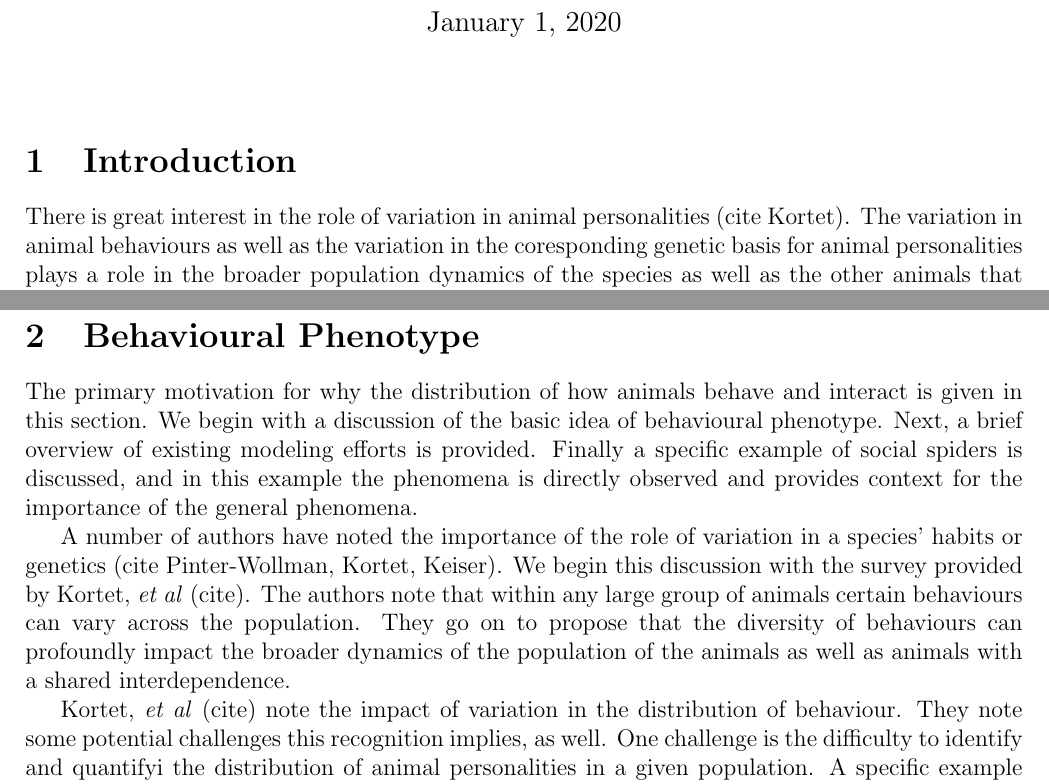
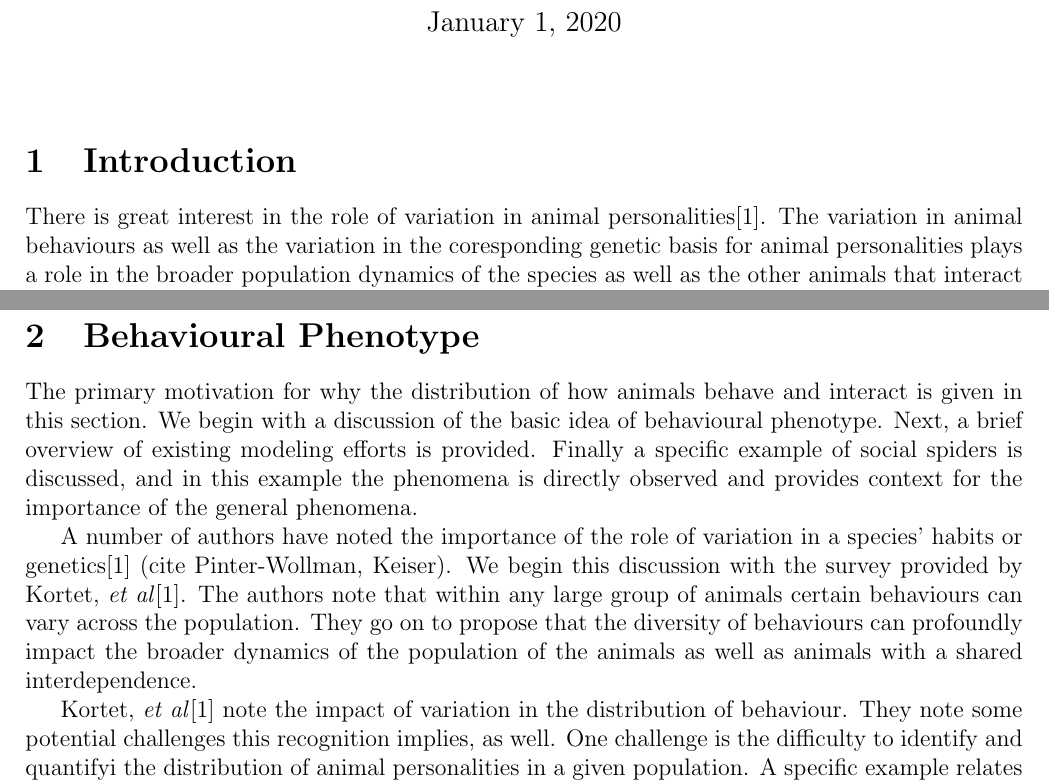
Before and after one commit to KellyBlack/BehaviouralPhenotype, a LaTeX document (doc/behaviouralPhenotype/behaviouralPhenotype.tex): two parts of pages 1 and 2 of 10, joined at a grey line, cut so that both start at the same text. Compiled offline with pdfLaTeX.

Commit message:
Added a citation for the kortet paper

```diff
--- a/doc/behaviouralPhenotype/behaviouralPhenotype.tex
+++ b/doc/behaviouralPhenotype/behaviouralPhenotype.tex
@@ -17,7 +17,8 @@
 \section{Introduction}
 
 There is great interest in the role of variation in animal
-personalities (cite Kortet).  The variation in animal behaviours as
-well as the variation in the coresponding genetic basis for animal
-personalities plays a role in the broader population dynamics of the
-species as well as the other animals that interact with the species. A
+personalities\cite{doi:10.1111/j.1461-0248.2010.01536.x}.  The
+variation in animal behaviours as well as the variation in the
+coresponding genetic basis for animal personalities plays a role in
+the broader population dynamics of the species as well as the other
+animals that interact with the species. A variety of mathematical
@@ -67,16 +68,20 @@ directly observed and provides context for the importance of the
 general phenomena.
 
 A number of authors have noted the importance of the role of variation
-in a species' habits or genetics  (cite Pinter-Wollman, Kortet,
-Keiser). We begin this discussion with the survey provided by Kortet,
-\textit{et al} (cite). The authors note that within any large group of
-animals certain behaviours can vary across the population. They go on
-to propose that the diversity of behaviours can profoundly impact the
-broader dynamics of the population of the animals as well as animals
-with a shared interdependence.
+in a species' habits or
+genetics\cite{doi:10.1111/j.1461-0248.2010.01536.x} (cite
+Pinter-Wollman, Keiser). We begin this discussion with the survey
+provided by Kortet, \textit{et
+  al}\cite{doi:10.1111/j.1461-0248.2010.01536.x}. The authors note
+that within any large group of animals certain behaviours can vary
+across the population. They go on to propose that the diversity of
+behaviours can profoundly impact the broader dynamics of the
+population of the animals as well as animals with a shared
+interdependence.
 
-Kortet, \textit{et al} (cite) note the impact of variation in the
-distribution of behaviour. They note some potential challenges this
-recognition implies, as well. One challenge is the difficulty to
-identify and quantifyi the distribution of animal personalities in a
-given population. A specific example relates to the capture of Pumpkin
+Kortet, \textit{et al}\cite{doi:10.1111/j.1461-0248.2010.01536.x} note
+the impact of variation in the distribution of behaviour. They note
+some potential challenges this recognition implies, as well. One
+challenge is the difficulty to identify and quantifyi the distribution
+of animal personalities in a given population. A specific example
+relates to the capture of Pumpkin Seed Fish (cite Wilson and Shy and
```
Also changed, not shown: doc/behaviouralPhenotype/animalBehaviour.bib (+17 -0 lines), doc/behaviouralPhenotype/behaviouralPhenotype.tex (24 more changed lines).
